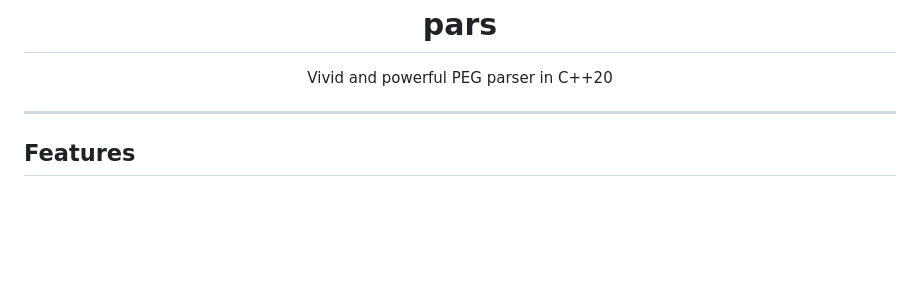
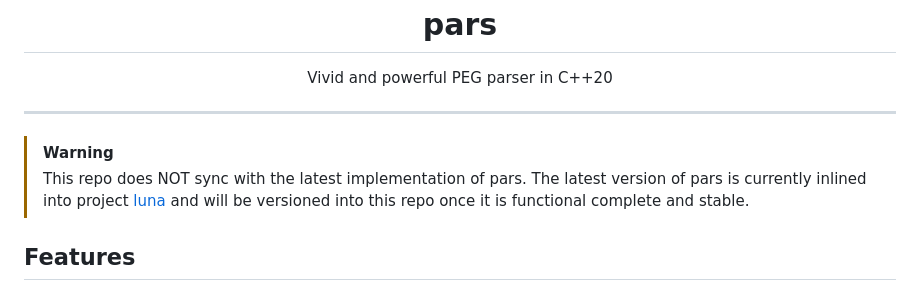
Before and after one commit to DvdBr3o/pars, a Markdown page: README.md, the part around the change. GitHub-like rendering; blank space fills up the shorter version.

Commit message:
doc: project structure affair warning.

```diff
--- a/README.md
+++ b/README.md
@@ -3,6 +3,9 @@
 <div align="center">Vivid and powerful PEG parser in C++20</div>
 
 ---
+
+> [!WARNING]
+> This repo does NOT sync with the latest implementation of pars. The latest version of pars is currently inlined into project [luna](https://github.com/DvdBr3o/luna) and will be versioned into this repo once it is functional complete and stable.
 
 ## Features
 
```
